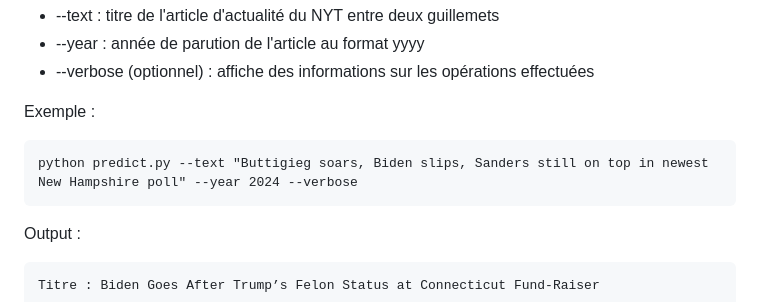
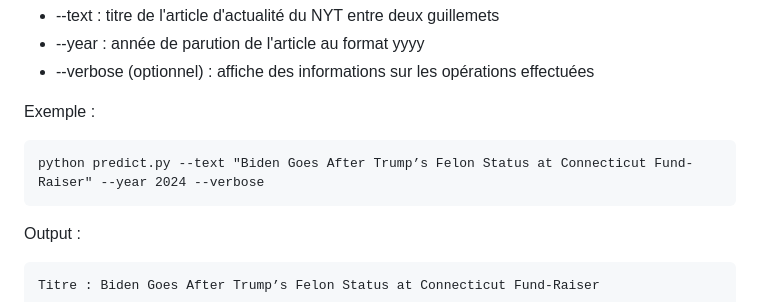
Before and after one commit to vekuaana/nyt_news_apis, a Markdown page: ml/README.md, the part around the change. Rendered like a GitHub page.

````diff
--- a/ml/README.md
+++ b/ml/README.md
@@ -83,7 +83,7 @@ La fonction prend deux arguemnts :
 
 Exemple :
 ```
-python predict.py --text "Buttigieg soars, Biden slips, Sanders still on top in newest New Hampshire poll" --year 2024 --verbose
+python predict.py --text "Biden Goes After Trump’s Felon Status at Connecticut Fund-Raiser" --year 2024 --verbose
 ```
 
 Output :
````
